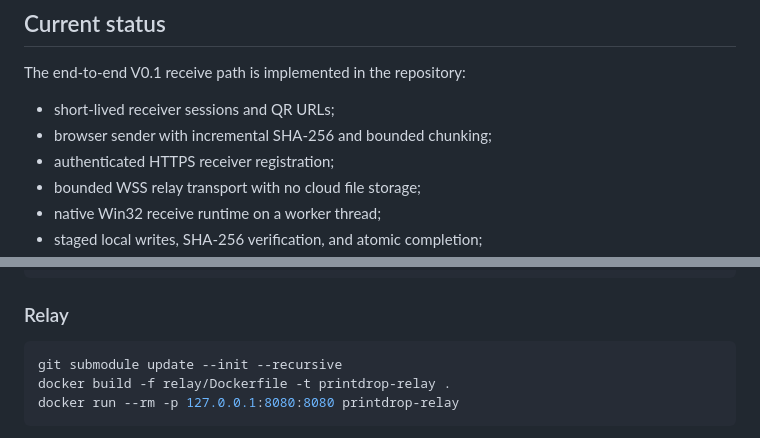
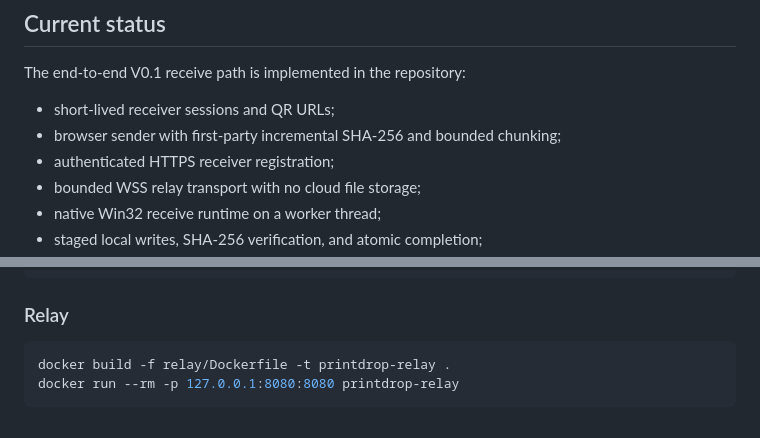
Before and after one commit to nabilrn/printdrop, a Markdown page: README.md, 2 parts joined by grey strips. Drawn GitHub-style.

Commit message:
remove README submodule setup

````diff
--- a/README.md
+++ b/README.md
@@ -39,7 +39,7 @@ The V0.1 transport is an internet relay because it works across old routers, CGN
 The end-to-end V0.1 receive path is implemented in the repository:
 
 - short-lived receiver sessions and QR URLs;
-- browser sender with incremental SHA-256 and bounded chunking;
+- browser sender with first-party incremental SHA-256 and bounded chunking;
 - authenticated HTTPS receiver registration;
 - bounded WSS relay transport with no cloud file storage;
 - native Win32 receive runtime on a worker thread;
@@ -83,7 +83,6 @@ ctest --test-dir build --output-on-failure
 ### Relay
 
 ```bash
-git submodule update --init --recursive
 docker build -f relay/Dockerfile -t printdrop-relay .
 docker run --rm -p 127.0.0.1:8080:8080 printdrop-relay
 ```
````
